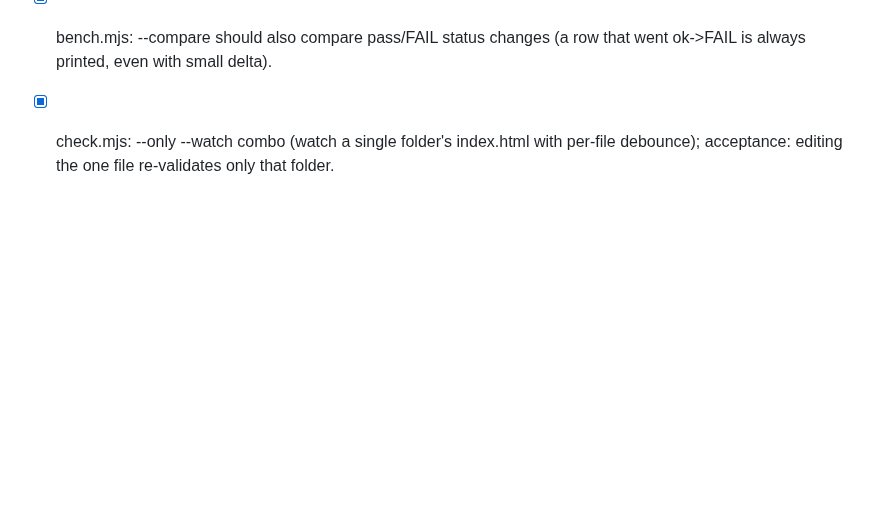
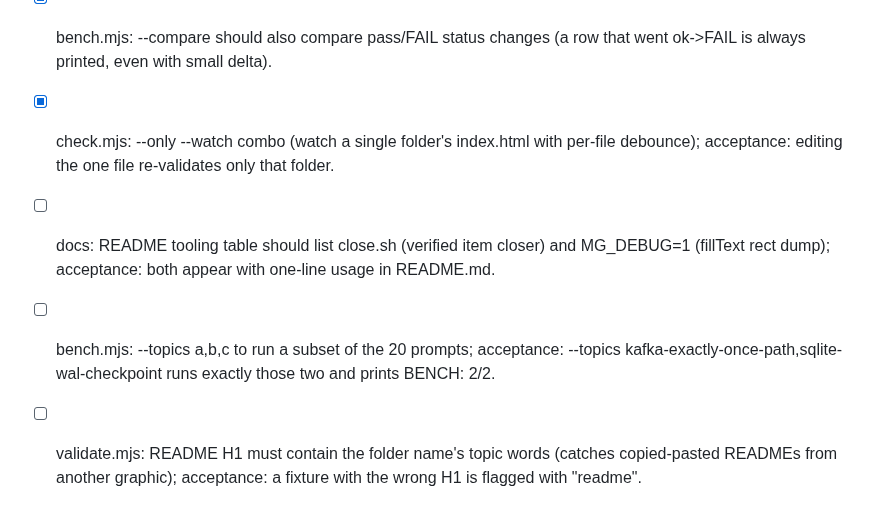
Before and after one commit to theodufort/motion-graphics, a Markdown page: IMPROVEMENTS.md, the part around the change. Rendered like a GitHub page; blank space fills up the shorter version.

Commit message:
backlog: tooling docs (close.sh/MG_DEBUG), bench --topics subset, README H1 check

```diff
--- a/IMPROVEMENTS.md
+++ b/IMPROVEMENTS.md
@@ -140,3 +140,12 @@
 - [x] check.mjs: --only <topic> --watch combo (watch a single folder's
   index.html with per-file debounce); acceptance: editing the one file
   re-validates only that folder.
+- [ ] docs: README tooling table should list close.sh (verified item
+  closer) and MG_DEBUG=1 (fillText rect dump); acceptance: both appear
+  with one-line usage in README.md.
+- [ ] bench.mjs: --topics a,b,c to run a subset of the 20 prompts;
+  acceptance: --topics kafka-exactly-once-path,sqlite-wal-checkpoint
+  runs exactly those two and prints BENCH: 2/2.
+- [ ] validate.mjs: README H1 must contain the folder name's topic words
+  (catches copied-pasted READMEs from another graphic); acceptance: a
+  fixture with the wrong H1 is flagged with "readme".
```
